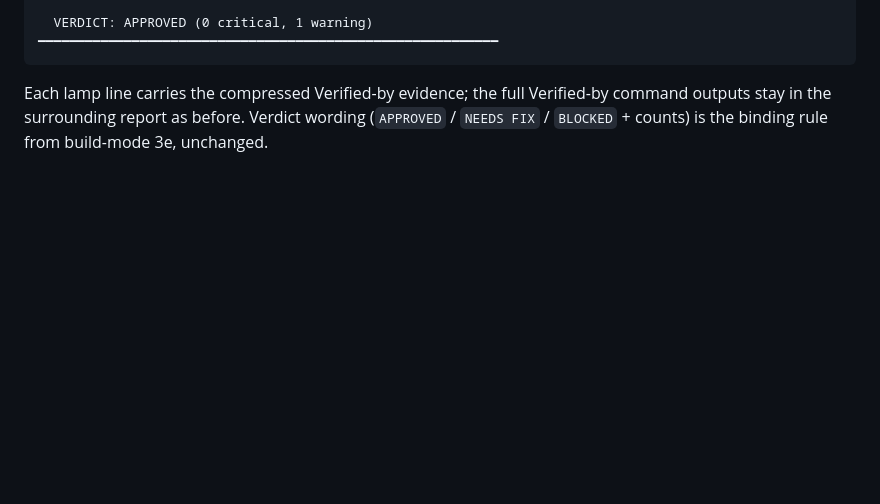
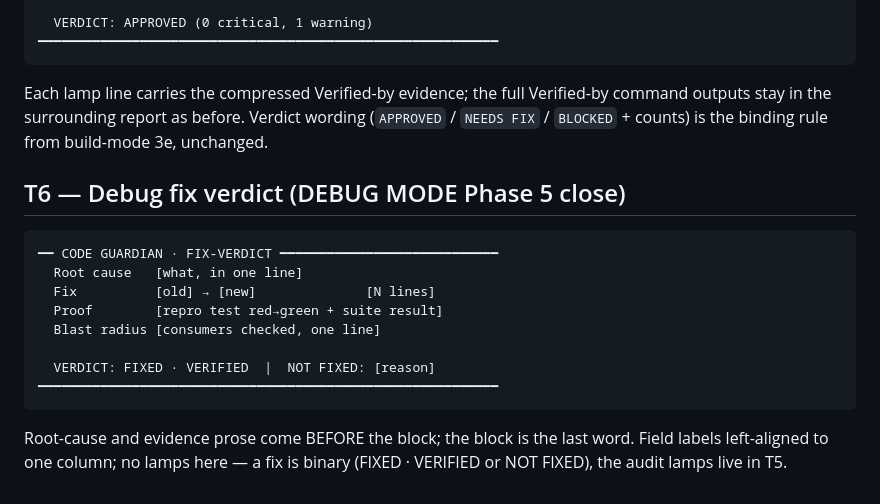
Before and after one commit to provimedia/codeguard, a Markdown page: code-guardian/references/output-style.md, the part around the change. GitHub-like rendering; blank space fills up the shorter version.

Commit message:
feat(cockpit): T6 debug fix-verdict template — standardize round-1 improvisation
Co-Authored-By: Claude Fable 5 <noreply@anthropic.com>

````diff
--- a/code-guardian/references/output-style.md
+++ b/code-guardian/references/output-style.md
@@ -94,3 +94,20 @@ Each lamp line carries the compressed Verified-by evidence; the full
 Verified-by command outputs stay in the surrounding report as before.
 Verdict wording (`APPROVED` / `NEEDS FIX` / `BLOCKED` + counts) is the
 binding rule from build-mode 3e, unchanged.
+
+## T6 — Debug fix verdict (DEBUG MODE Phase 5 close)
+
+```
+━━ CODE GUARDIAN · FIX-VERDICT ━━━━━━━━━━━━━━━━━━━━━━━━━━━━
+  Root cause   [what, in one line]
+  Fix          [old] → [new]              [N lines]
+  Proof        [repro test red→green + suite result]
+  Blast radius [consumers checked, one line]
+
+  VERDICT: FIXED · VERIFIED  |  NOT FIXED: [reason]
+━━━━━━━━━━━━━━━━━━━━━━━━━━━━━━━━━━━━━━━━━━━━━━━━━━━━━━━━━━━
+```
+
+Root-cause and evidence prose come BEFORE the block; the block is the last
+word. Field labels left-aligned to one column; no lamps here — a fix is
+binary (FIXED · VERIFIED or NOT FIXED), the audit lamps live in T5.
````
Also changed, not shown: code-guardian/references/debug-mode.md (+1 -1 lines).
